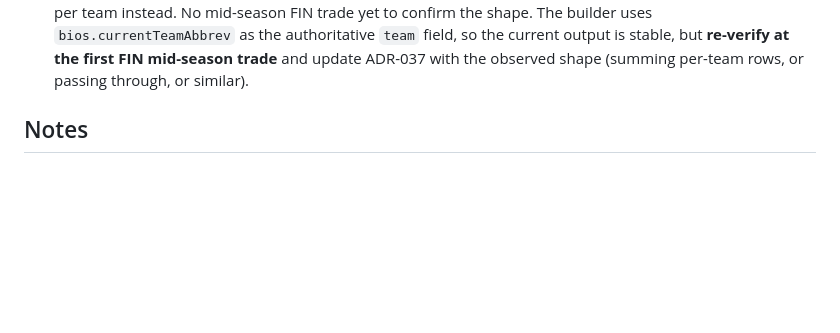
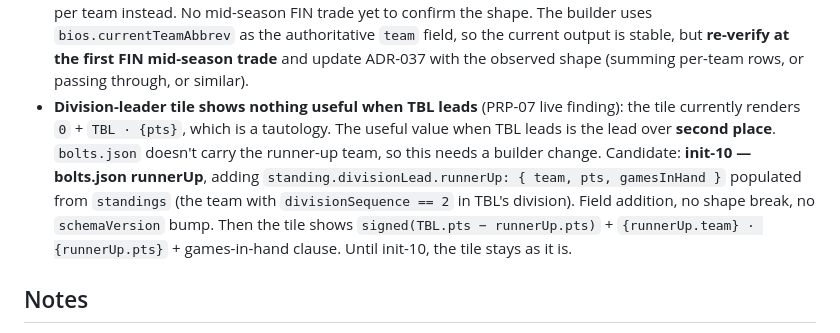
Before and after one commit to greggjuri/kiekkokeskus, a Markdown page: docs/TASK.md, the part around the change. Rendered like a GitHub page; blank space fills up the shorter version.

Commit message:
docs(07): Known Issue — divisionLead.runnerUp (init-10 candidate)

```diff
--- a/docs/TASK.md
+++ b/docs/TASK.md
@@ -158,6 +158,14 @@ Each one is settled in the spec named. When it's settled, record it as an ADR an
   shape. The builder uses `bios.currentTeamAbbrev` as the authoritative `team` field, so the
   current output is stable, but **re-verify at the first FIN mid-season trade** and update
   ADR-037 with the observed shape (summing per-team rows, or passing through, or similar).
+- **Division-leader tile shows nothing useful when TBL leads** (PRP-07 live finding): the
+  tile currently renders `0` + `TBL · {pts}`, which is a tautology. The useful value when
+  TBL leads is the lead over **second place**. `bolts.json` doesn't carry the runner-up team,
+  so this needs a builder change. Candidate: **init-10 — bolts.json runnerUp**, adding
+  `standing.divisionLead.runnerUp: { team, pts, gamesInHand }` populated from `standings`
+  (the team with `divisionSequence == 2` in TBL's division). Field addition, no shape break,
+  no `schemaVersion` bump. Then the tile shows `signed(TBL.pts − runnerUp.pts)` + `{runnerUp.team}
+  · {runnerUp.pts}` + games-in-hand clause. Until init-10, the tile stays as it is.
 
 ## Notes
 
```
